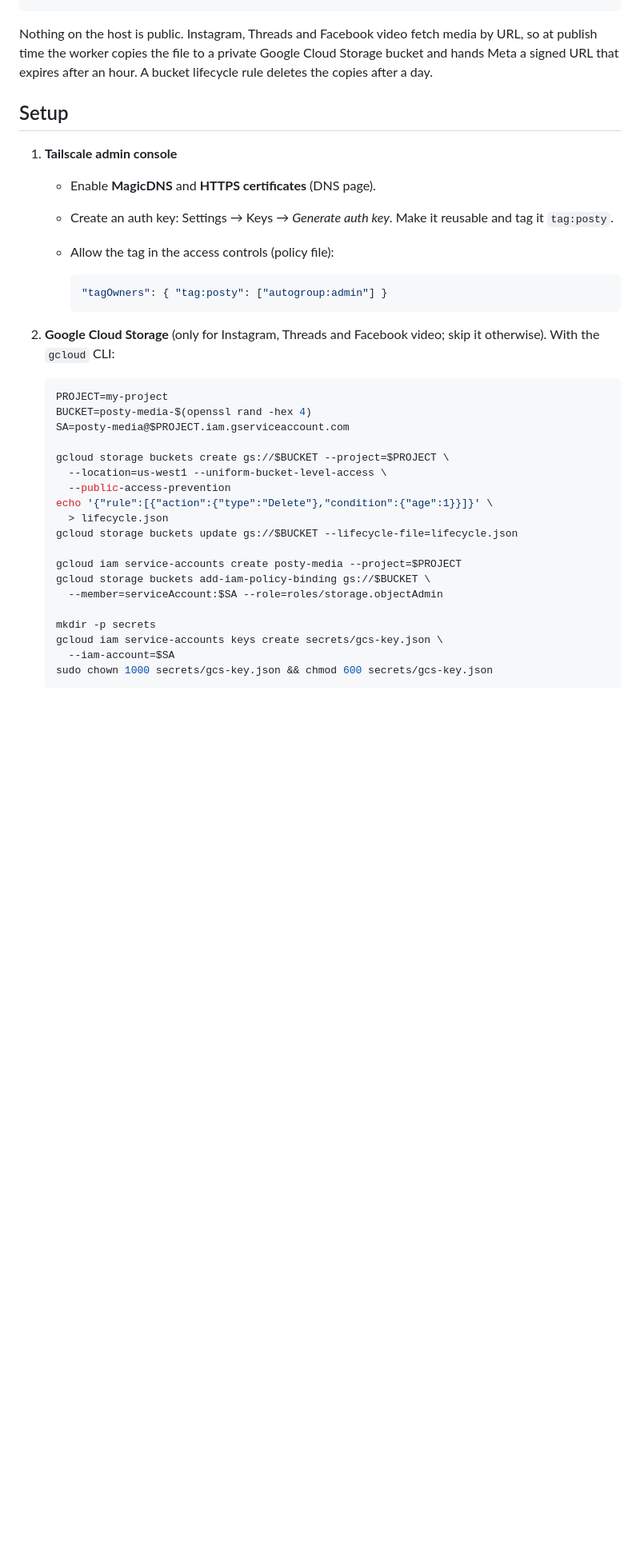
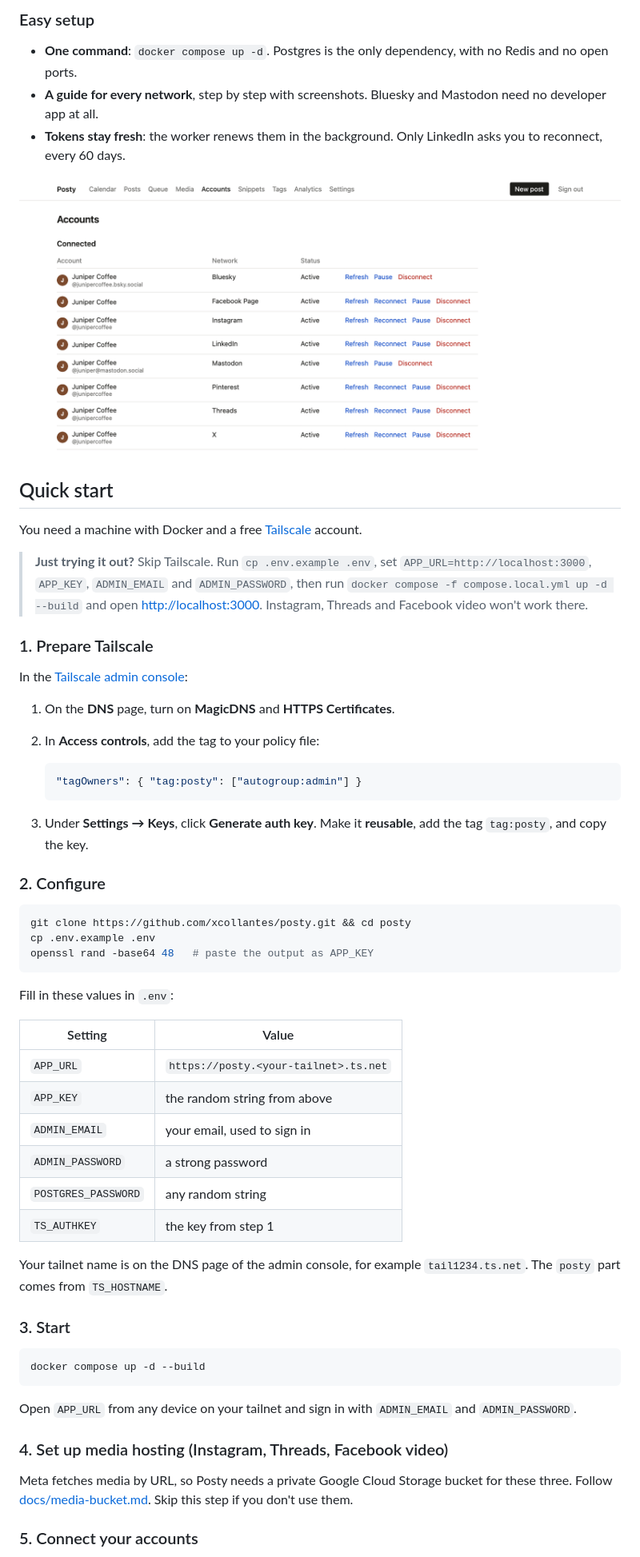
Before and after one commit to xcollantes/posty, a Markdown page: README.md, the part around one of its changes. Shown at 80% size. Drawn GitHub-style; pictures changed too: docs/images/accounts.png (added); blank space fills up the shorter version.

````diff
--- a/README.md
+++ b/README.md
@@ -41,44 +38,76 @@ docker compose
+### Easy setup
+
+- **One command**: `docker compose up -d`. Postgres is the only dependency,
+  with no Redis and no open ports.
+- **A guide for every network**, step by step with screenshots. Bluesky and
+  Mastodon need no developer app at all.
+- **Tokens stay fresh**: the worker renews them in the background. Only
+  LinkedIn asks you to reconnect, every 60 days.
+
+![The Accounts page with eight connected accounts](docs/images/accounts.png)
+
+## Quick start
+
+You need a machine with Docker and a free [Tailscale](https://tailscale.com)
+account.
+
+> **Just trying it out?** Skip Tailscale. Run `cp .env.example .env`, set
+> `APP_URL=http://localhost:3000`, `APP_KEY`, `ADMIN_EMAIL` and
+> `ADMIN_PASSWORD`, then run
+> `docker compose -f compose.local.yml up -d --build` and open
+> <http://localhost:3000>. Instagram, Threads and Facebook video won't work
+> there.
+
+### 1. Prepare Tailscale
+
+In the [Tailscale admin console](https://login.tailscale.com/admin):
+
+1. On the **DNS** page, turn on **MagicDNS** and **HTTPS Certificates**.
+2. In **Access controls**, add the tag to your policy file:
+
+   ```json
+   "tagOwners": { "tag:posty": ["autogroup:admin"] }
+   ```
+
+3. Under **Settings → Keys**, click **Generate auth key**. Make it
+   **reusable**, add the tag `tag:posty`, and copy the key.
+
+### 2. Configure
+
+```bash
+git clone https://github.com/xcollantes/posty.git && cd posty
+cp .env.example .env
+openssl rand -base64 48   # paste the output as APP_KEY
 ```
 
-Nothing on the host is public. Instagram, Threads and Facebook video fetch
-media by URL, so at publish time the worker copies the file to a private
-Google Cloud Storage bucket and hands Meta a signed URL that expires after
-an hour. A bucket lifecycle rule deletes the copies after a day.
+Fill in these values in `.env`:
 
-## Setup
+| Setting             | Value                                 |
+|---------------------|---------------------------------------|
+| `APP_URL`           | `https://posty.<your-tailnet>.ts.net` |
+| `APP_KEY`           | the random string from above          |
+| `ADMIN_EMAIL`       | your email, used to sign in           |
+| `ADMIN_PASSWORD`    | a strong password                     |
+| `POSTGRES_PASSWORD` | any random string                     |
+| `TS_AUTHKEY`        | the key from step 1                   |
 
-1. **Tailscale admin console**
-   - Enable **MagicDNS** and **HTTPS certificates** (DNS page).
-   - Create an auth key: Settings → Keys → *Generate auth key*. Make it
-     reusable and tag it `tag:posty`.
-   - Allow the tag in the access controls (policy file):
+Your tailnet name is on the DNS page of the admin console, for example
+`tail1234.ts.net`. The `posty` part comes from `TS_HOSTNAME`.
 
-     ```json
-     "tagOwners": { "tag:posty": ["autogroup:admin"] }
-     ```
+### 3. Start
 
-2. **Google Cloud Storage** (only for Instagram, Threads and Facebook
-   video; skip it otherwise). With the `gcloud` CLI:
+```bash
+docker compose up -d --build
+```
 
-   ```bash
-   PROJECT=my-project
-   BUCKET=posty-media-$(openssl rand -hex 4)
-   SA=posty-media@$PROJECT.iam.gserviceaccount.com
+Open `APP_URL` from any device on your tailnet and sign in with
+`ADMIN_EMAIL` and `ADMIN_PASSWORD`.
 
-   gcloud storage buckets create gs://$BUCKET --project=$PROJECT \
-     --location=us-west1 --uniform-bucket-level-access \
-     --public-access-prevention
-   echo '{"rule":[{"action":{"type":"Delete"},"condition":{"age":1}}]}' \
-     > lifecycle.json
-   gcloud storage buckets update gs://$BUCKET --lifecycle-file=lifecycle.json
+### 4. Set up media hosting (Instagram, Threads, Facebook video)
 
-   gcloud iam service-accounts create posty-media --project=$PROJECT
-   gcloud storage buckets add-iam-policy-binding gs://$BUCKET \
-     --member=serviceAccount:$SA --role=roles/storage.objectAdmin
+Meta fetches media by URL, so Posty needs a private Google Cloud Storage
+bucket for these three. Follow [docs/media-bucket.md](docs/media-bucket.md).
+Skip this step if you don't use them.
 
-   mkdir -p secrets
-   gcloud iam service-accounts keys create secrets/gcs-key.json \
-     --iam-account=$SA
-   sudo chown 1000 secrets/gcs-key.json && chmod 600 secrets/gcs-key.json
-   ```
+### 5. Connect your accounts
 
````
Also changed, not shown: other parts of README.md (+93 -94 lines), docs/images/calendar.png (added), docs/images/composer.png (added), docs/images/queue.png (added).
